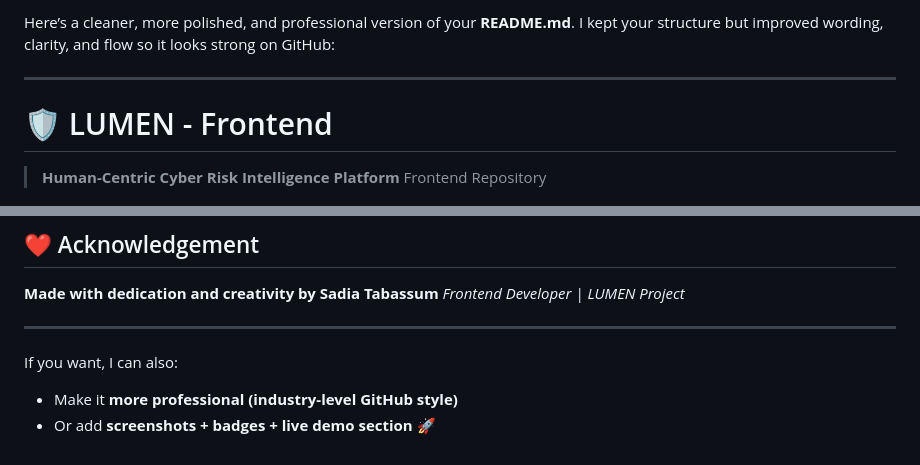
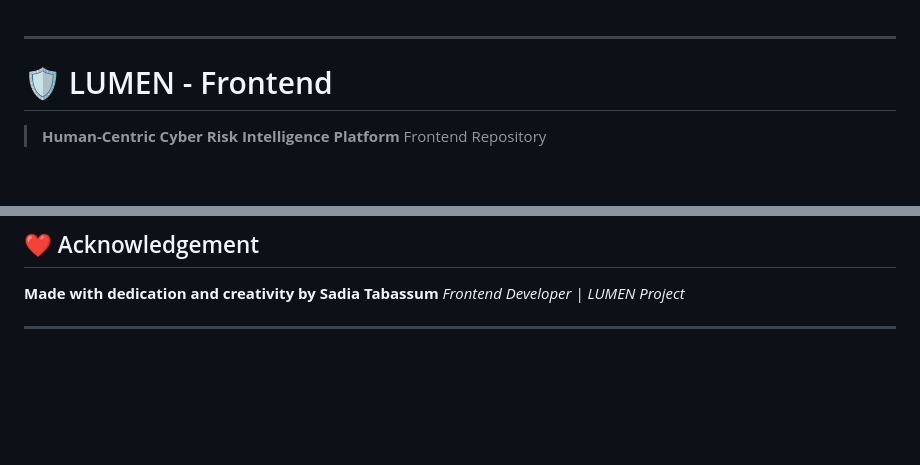
Before and after one commit to nodisadia/Level-2-Term-1-Projects, a Markdown page: LUMEN.md, 2 parts joined by grey strips. GitHub-like rendering; blank space fills up the shorter version.

```diff
--- a/LUMEN.md
+++ b/LUMEN.md
@@ -1,4 +1,3 @@
-Here’s a cleaner, more polished, and professional version of your **README.md**. I kept your structure but improved wording, clarity, and flow so it looks strong on GitHub:
 
 ---
 
@@ -201,8 +200,3 @@ This project is developed strictly for **academic purposes** as part of coursewo
 *Frontend Developer | LUMEN Project*
 
 ---
-
-If you want, I can also:
-
-* Make it **more professional (industry-level GitHub style)**
-* Or add **screenshots + badges + live demo section** 🚀
```
